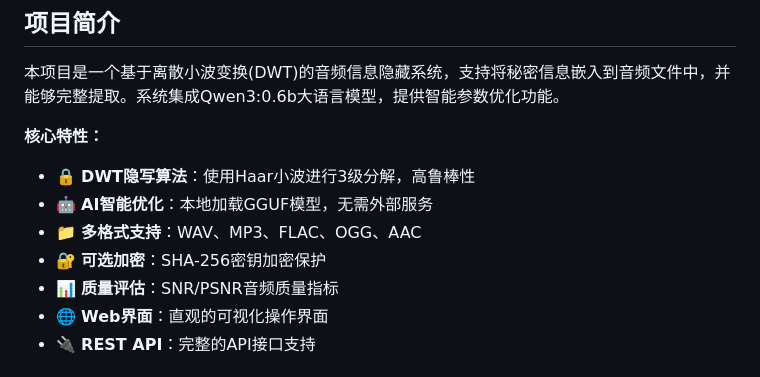
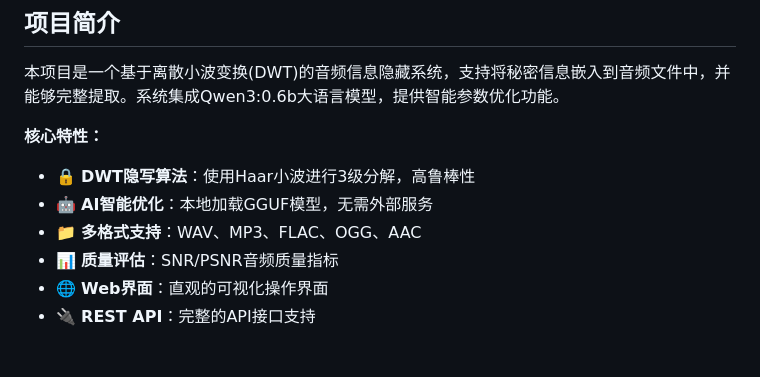
Before and after one commit to adoreuh/AudioStegOpt-Qwen, a Markdown page: README.md, the part around the change. Rendered like a GitHub page.

Commit message:
Remove optional encryption feature description
Removed optional encryption feature from README.

```diff
--- a/README.md
+++ b/README.md
@@ -20,7 +20,6 @@
 - 🔒 **DWT隐写算法**：使用Haar小波进行3级分解，高鲁棒性
 - 🤖 **AI智能优化**：本地加载GGUF模型，无需外部服务
 - 📁 **多格式支持**：WAV、MP3、FLAC、OGG、AAC
-- 🔐 **可选加密**：SHA-256密钥加密保护
 - 📊 **质量评估**：SNR/PSNR音频质量指标
 - 🌐 **Web界面**：直观的可视化操作界面
 - 🔌 **REST API**：完整的API接口支持
```
